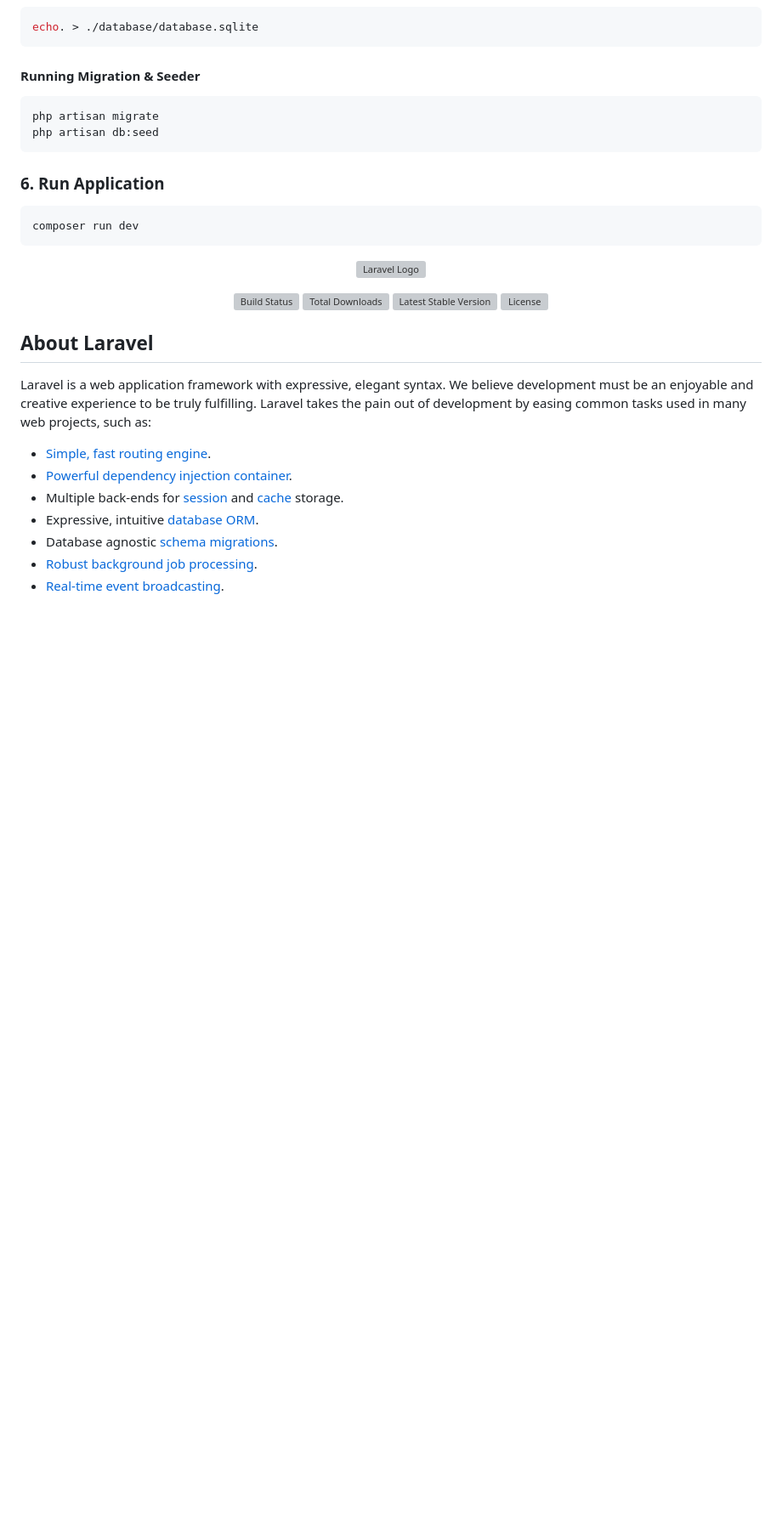
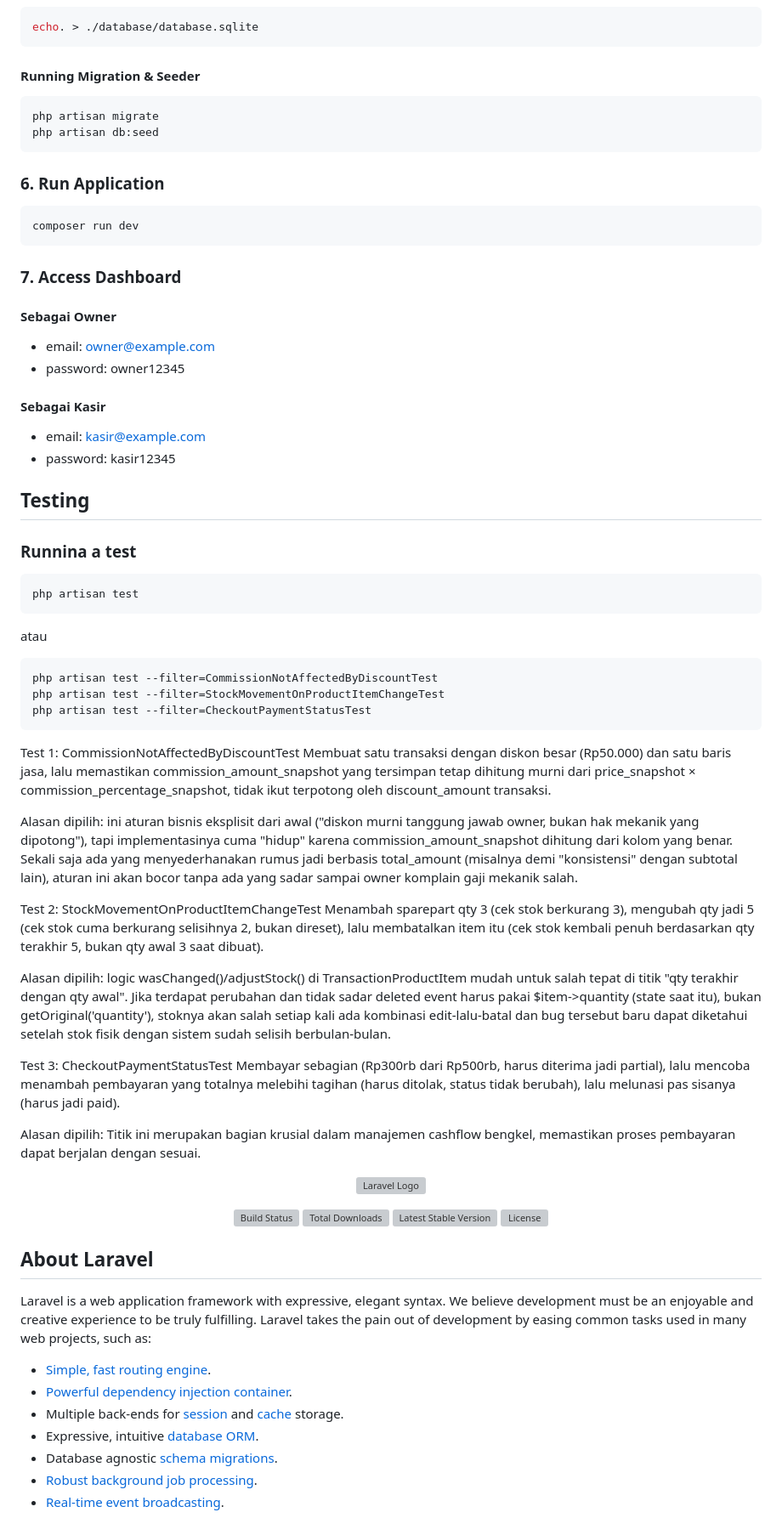
Before and after one commit to Zilfs/bengkel-pos, a Markdown page: README.md, the part around the change. Shown at 85% size. Drawn GitHub-style; blank space fills up the shorter version; grey boxes are pictures that could not be loaded.

Commit message:
Update README with dashboard access and testing details

````diff
--- a/README.md
+++ b/README.md
@@ -41,6 +41,41 @@ php artisan db:seed
 ```bash
 composer run dev
 ```
+### 7. Access Dashboard
+#### Sebagai Owner
+- email: owner@example.com
+- password: owner12345
+#### Sebagai Kasir
+- email: kasir@example.com
+- password: kasir12345
+
+## Testing
+
+### Runnina a test
+```bash
+php artisan test
+```
+atau
+```bash
+php artisan test --filter=CommissionNotAffectedByDiscountTest
+php artisan test --filter=StockMovementOnProductItemChangeTest
+php artisan test --filter=CheckoutPaymentStatusTest
+```
+
+Test 1: CommissionNotAffectedByDiscountTest
+Membuat satu transaksi dengan diskon besar (Rp50.000) dan satu baris jasa, lalu memastikan commission_amount_snapshot yang tersimpan tetap dihitung murni dari price_snapshot × commission_percentage_snapshot, tidak ikut terpotong oleh discount_amount transaksi.
+
+Alasan dipilih: ini aturan bisnis eksplisit dari awal ("diskon murni tanggung jawab owner, bukan hak mekanik yang dipotong"), tapi implementasinya cuma "hidup" karena commission_amount_snapshot dihitung dari kolom yang benar. Sekali saja ada yang menyederhanakan rumus jadi berbasis total_amount (misalnya demi "konsistensi" dengan subtotal lain), aturan ini akan bocor tanpa ada yang sadar sampai owner komplain gaji mekanik salah.
+
+Test 2: StockMovementOnProductItemChangeTest
+Menambah sparepart qty 3 (cek stok berkurang 3), mengubah qty jadi 5 (cek stok cuma berkurang selisihnya 2, bukan direset), lalu membatalkan item itu (cek stok kembali penuh berdasarkan qty terakhir 5, bukan qty awal 3 saat dibuat).
+
+Alasan dipilih: logic wasChanged()/adjustStock() di TransactionProductItem mudah untuk salah tepat di titik "qty terakhir dengan qty awal". Jika terdapat perubahan dan tidak sadar deleted event harus pakai $item->quantity (state saat itu), bukan getOriginal('quantity'), stoknya akan salah setiap kali ada kombinasi edit-lalu-batal dan bug tersebut baru dapat diketahui setelah stok fisik dengan sistem sudah selisih berbulan-bulan.
+
+Test 3: CheckoutPaymentStatusTest
+Membayar sebagian (Rp300rb dari Rp500rb, harus diterima jadi partial), lalu mencoba menambah pembayaran yang totalnya melebihi tagihan (harus ditolak, status tidak berubah), lalu melunasi pas sisanya (harus jadi paid).
+
+Alasan dipilih: Titik ini merupakan bagian krusial dalam manajemen cashflow bengkel, memastikan proses pembayaran dapat berjalan dengan sesuai.
 <p align="center"><a href="https://laravel.com" target="_blank"><img src="https://raw.githubusercontent.com/laravel/art/master/logo-lockup/5%20SVG/2%20CMYK/1%20Full%20Color/laravel-logolockup-cmyk-red.svg" width="400" alt="Laravel Logo"></a></p>
 
 <p align="center">
````
